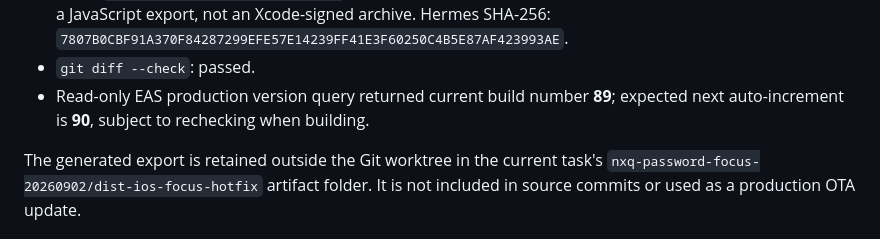
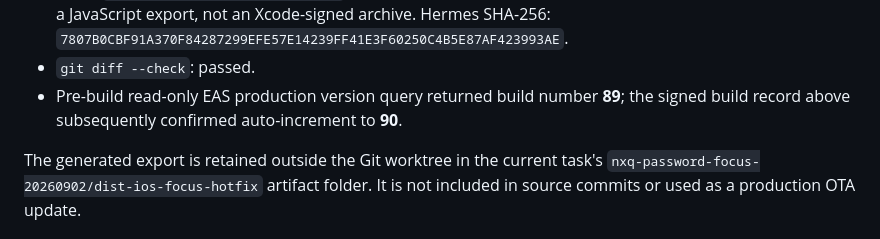
Before and after one commit to gionyortiz/nxqsocial, a Markdown page: mobile/PASSWORD_FOCUS_HOTFIX_QA.md, the part around one of its changes. Drawn GitHub-style.

```diff
--- a/mobile/PASSWORD_FOCUS_HOTFIX_QA.md
+++ b/mobile/PASSWORD_FOCUS_HOTFIX_QA.md
@@ -42,8 +99,8 @@ in its historical QA report; previous passing automated checks remain historical
   6.3 MB Hermes bundle. This is a JavaScript export, not an Xcode-signed archive.
   Hermes SHA-256: `7807B0CBF91A370F84287299EFE57E14239FF41E3F60250C4B5E87AF423993AE`.
 - `git diff --check`: passed.
-- Read-only EAS production version query returned current build number **89**;
-  expected next auto-increment is **90**, subject to rechecking when building.
+- Pre-build read-only EAS production version query returned build number **89**;
+  the signed build record above subsequently confirmed auto-increment to **90**.
 
 The generated export is retained outside the Git worktree in the current task's
 `nxq-password-focus-20260902/dist-ios-focus-hotfix` artifact folder. It is not
```
Also changed, not shown: other parts of mobile/PASSWORD_FOCUS_HOTFIX_QA.md (+60 -3 lines).
